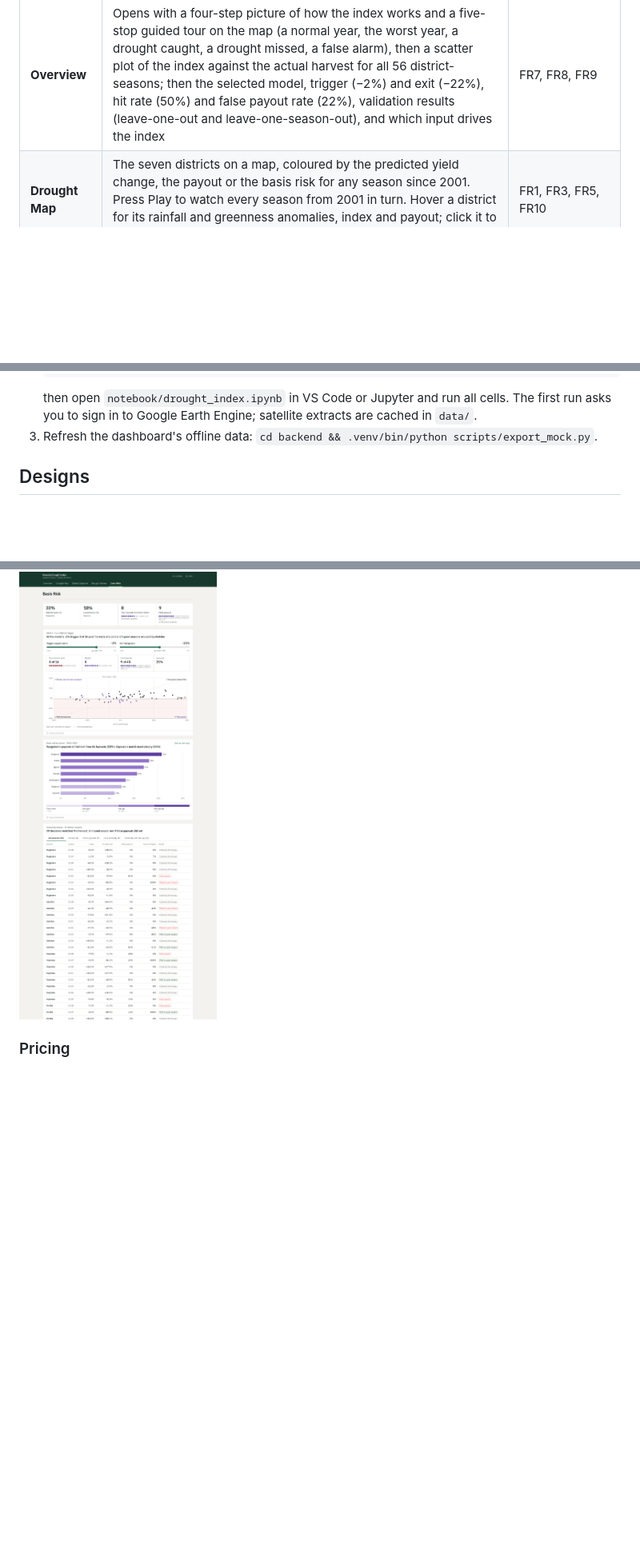
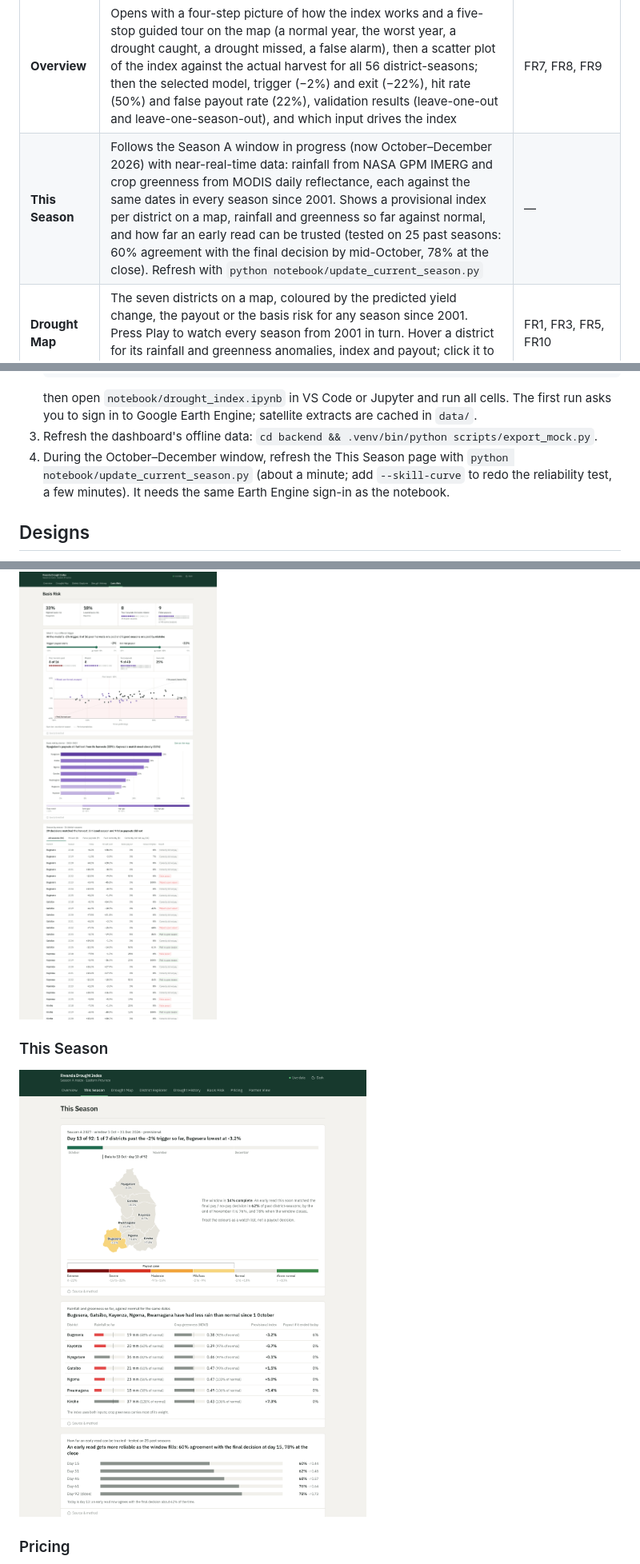
Before and after one commit to JokMaker/parametric-drought-simulator, a Markdown page: README.md, 3 parts joined by grey strips. Shown at 80% size. Drawn GitHub-style; pictures changed too: docs/screenshots/this-season.png (added); blank space fills up the shorter version.

```diff
--- a/README.md
+++ b/README.md
@@ -21,6 +21,7 @@ Kirehe, Ngoma, Nyagatare, Rwamagana), backtested from 2001 to 2025.
 | Page | What it does | Requirements |
 |---|---|---|
 | **Overview** | Opens with a four-step picture of how the index works and a five-stop guided tour on the map (a normal year, the worst year, a drought caught, a drought missed, a false alarm), then a scatter plot of the index against the actual harvest for all 56 district-seasons; then the selected model, trigger (−2%) and exit (−22%), hit rate (50%) and false payout rate (22%), validation results (leave-one-out and leave-one-season-out), and which input drives the index | FR7, FR8, FR9 |
+| **This Season** | Follows the Season A window in progress (now October–December 2026) with near-real-time data: rainfall from NASA GPM IMERG and crop greenness from MODIS daily reflectance, each against the same dates in every season since 2001. Shows a provisional index per district on a map, rainfall and greenness so far against normal, and how far an early read can be trusted (tested on 25 past seasons: 60% agreement with the final decision by mid-October, 78% at the close). Refresh with `python notebook/update_current_season.py` | — |
 | **Drought Map** | The seven districts on a map, coloured by the predicted yield change, the payout or the basis risk for any season since 2001. Press Play to watch every season from 2001 in turn. Hover a district for its rainfall and greenness anomalies, index and payout; click it to open it in the Explorer | FR1, FR3, FR5, FR10 |
 | **District Explorer** | Pick a district and season; see rainfall and vegetation anomalies, a payout gauge, where the index sits between trigger and exit, and the reason for the payout. For 2018–2025 the index and payout are shown side by side with the actual harvest | FR1, FR3, FR5, FR6, FR7, FR9 |
 | **Drought History** | The index and payout for every year since 2000, with documented drought years (2003–2006, 2013–2017) shaded, and a district-by-year heatmap: payouts in 54% of drought-year seasons against 23% of other years | FR9 |
@@ -123,6 +124,9 @@ The notebook rebuilds the model from raw data and writes its results into `backe
    then open `notebook/drought_index.ipynb` in VS Code or Jupyter and run all cells. The first run
    asks you to sign in to Google Earth Engine; satellite extracts are cached in `data/`.
 3. Refresh the dashboard's offline data: `cd backend && .venv/bin/python scripts/export_mock.py`.
+4. During the October–December window, refresh the This Season page with
+   `python notebook/update_current_season.py` (about a minute; add `--skill-curve` to redo the
+   reliability test, a few minutes). It needs the same Earth Engine sign-in as the notebook.
 
 ## Designs
 
@@ -192,6 +196,9 @@ cards that stack vertically, each on its own, and charts that each tell a story.
 
 ### Basis Risk
 ![Basis Risk](docs/screenshots/basis-risk.png)
+
+### This Season
+![This Season](docs/screenshots/this-season.png)
 
 ### Pricing
 ![Pricing](docs/screenshots/pricing.png)
```
Also changed, not shown: 11 other files.
